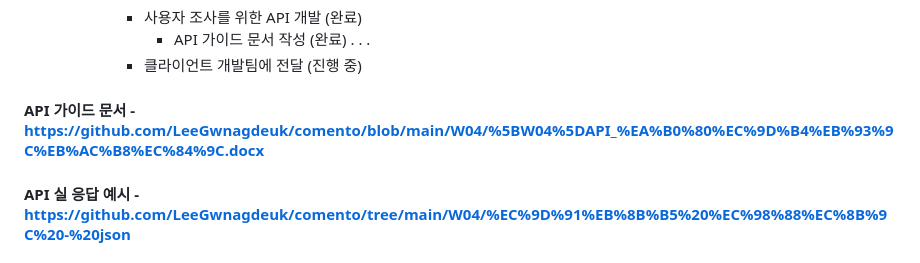
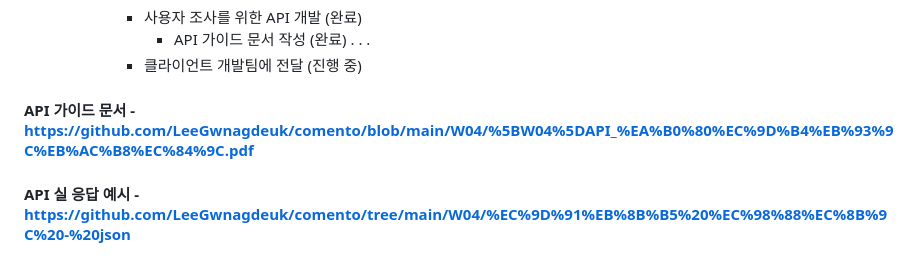
Before and after one commit to LeeGwnagdeuk/comento, a Markdown page: README.md, the part around the change. Rendered like a GitHub page.

```diff
--- a/README.md
+++ b/README.md
@@ -113,7 +113,7 @@
               +	클라이언트 개발팀에 전달 (진행 중)
 
 
-#### API 가이드 문서 - https://github.com/LeeGwnagdeuk/comento/blob/main/W04/%5BW04%5DAPI_%EA%B0%80%EC%9D%B4%EB%93%9C%EB%AC%B8%EC%84%9C.docx
+#### API 가이드 문서 - https://github.com/LeeGwnagdeuk/comento/blob/main/W04/%5BW04%5DAPI_%EA%B0%80%EC%9D%B4%EB%93%9C%EB%AC%B8%EC%84%9C.pdf
 
 #### API 실 응답 예시 - https://github.com/LeeGwnagdeuk/comento/tree/main/W04/%EC%9D%91%EB%8B%B5%20%EC%98%88%EC%8B%9C%20-%20json
 
```
